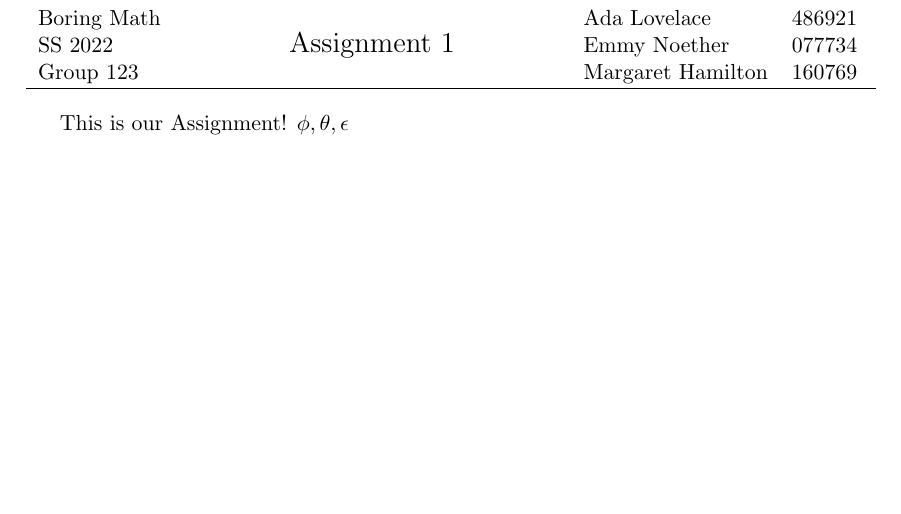
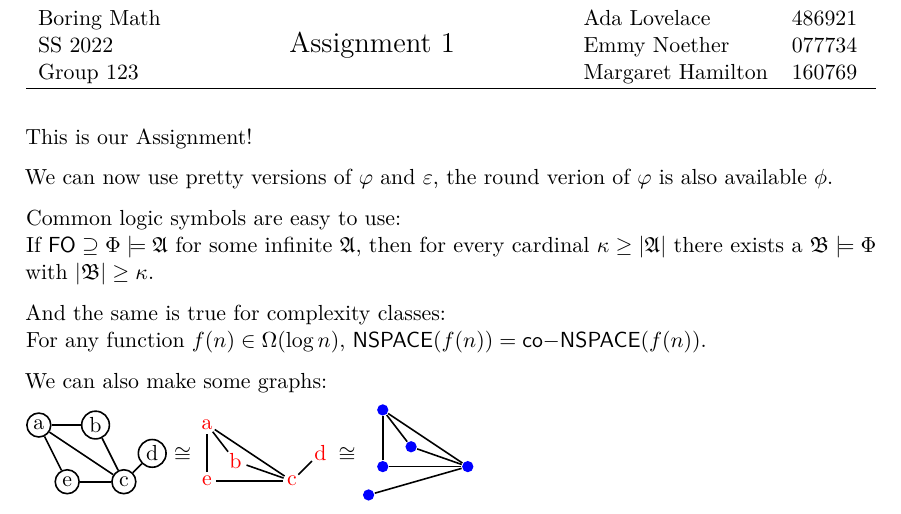
Before and after one commit to ImogenBits/latex_templates, a LaTeX problem sheet (example_assignment.tex, which reads commondefns.sty): part of the page, cut so that both start at the same text, the shorter picture padded with empty space. Compiled offline with pdfLaTeX.

Commit message:
improve example assignment

```diff
--- a/commondefns.sty
+++ b/commondefns.sty
@@ -48,6 +48,7 @@
     \newcommand{\impl}{\ensuremath{\rightarrow}\xspace}
     \newcommand{\restr}[2]{\ensuremath{\left.#1\right|_{#2}}}
     \newcommand{\expans}[2]{\ensuremath{\left.#1\right|^{#2}}}
+    \newtheorem{theorem}{Theorem}
 
     \ifdefvoid{\keepvarletters}{
         \let\ophi\phi
@@ -75,6 +76,7 @@
     \newcommand{\NTM}{\ensuremath{\mathrm{NTM}}\xspace}
     \newcommand{\PTM}{\ensuremath{\mathrm{PTM}}\xspace}
     \newcommand{\ATM}{\ensuremath{\mathrm{ATM}}\xspace}
+    \newcommand{\cco}{\ensuremath{\mathsf{co-}}}
     \newcommand{\cTIME}{\ensuremath{\mathsf{TIME}}\xspace}
     \newcommand{\cSPACE}{\ensuremath{\mathsf{SPACE}}\xspace}
     \newcommand{\cNTIME}{\ensuremath{\mathsf{NTIME}}\xspace}
@@ -96,8 +98,9 @@
     \usetikzlibrary{calc, tikzmark, backgrounds, scopes, positioning, arrows.meta,
                     decorations.markings, decorations.pathmorphing, decorations.pathreplacing, decorations.shapes}
     \tikzset{every picture/.style={thick, >={Stealth[round, length=2.5mm, width=2.5mm]}}}
+    \tikzset{every node/.style={circle}}
     \tikzset{dot/.style={circle, fill, inner sep=2pt}}
     \tikzset{letters/.style={fill=none, inner sep=.5pt}}
-    \tikzset{outline/.append style={circle, inner sep=2pt, minimum size=8pt, draw}}
+    \tikzset{outline/.style={circle, inner sep=1.5pt, minimum size=12pt, draw}}
     \tikzset{snake/.style={decorate, decoration=snake}}
 }
--- a/example_assignment.tex
+++ b/example_assignment.tex
@@ -20,6 +20,72 @@
 \member{Emmy Noether}{077734}
 \member{Margaret Hamilton}{160769}
 
+
+% the commondefns package includes package imports and macro definitions I often use.
+% by default it only does slight improvements to text layout and includes commonly used math libraries.
+% you can turn them off with 'notext' and/or 'nomath'. when using the math parts, it will change the definitions of
+% some commonly disliked variable letter renderings, if you want to keep the default ones you can pass 'keepvarletters'.
+% the option 'graphs' imports tikz, commonly used libraries, and defines generally useful styles.
+% 'logic', 'complexity' contain macros that are useful when working in the respective fields.
+\usepackage[logic, complexity, graphs]{commondefns}
+
 \begin{document}
-    This is our Assignment! $\phi, \theta, \epsilon$
+    This is our Assignment!
+
+    We can now use pretty versions of $\phi$ and $\epsilon$, the round verion of $\phi$ is also available $\ophi$.
+
+    Common logic symbols are easy to use:\\
+    If $\FO \supseteq \Phi \models \A$ for some infinite \A, then for every cardinal $\kappa \geq |\A|$ there exists a $\B \models \Phi$ with $|\B| \geq \kappa$.
+
+    And the same is true for complexity classes:\\
+    For any function $f(n) \in \Omega(\log n)$, $\cNSPACE(f(n)) = \cco\cNSPACE(f(n))$.
+
+    We can also make some graphs:\\
+    \begin{adjustbox}{margin=0 5, valign=m}
+        \begin{tikzpicture}[nodes=outline]
+           \node (1) at (0, 0) {a};
+           \node (2) at (1, 0) {b};
+           \node (3) at (1.5, -1) {c};
+           \node (4) at (2, -0.5) {d};
+           \node (5) at (0.5, -1) {e};
+           \draw (1) to (2);
+           \draw (2) to (3);
+           \draw (3) to (1);
+           \draw (3) to (4);
+           \draw (5) to (1);
+           \draw (5) to (3);
+        \end{tikzpicture}
+        \end{adjustbox}
+        $\cong$
+        \begin{adjustbox}{margin=0 5, valign=m}
+        \begin{tikzpicture}[nodes=letters, nodes=red]
+           \node (1) at (0, 0) {a};
+           \node (2) at (0.5, -0.65) {b};
+           \node (3) at (1.5, -1) {c};
+           \node (4) at (2, -0.5) {d};
+           \node (5) at (0, -1) {e};
+           \draw (1) to (2);
+           \draw (2) to (3);
+           \draw (3) to (1);
+           \draw (3) to (4);
+           \draw (5) to (1);
+           \draw (5) to (3);
+        \end{tikzpicture}
+        \end{adjustbox}
+        $\cong$
+        \begin{adjustbox}{margin=0 5, valign=m}
+        \begin{tikzpicture}[nodes=dot, nodes=blue]
+            \node (1) at (0, 0) {};
+            \node (2) at (0.5, -0.65) {};
+            \node (3) at (1.5, -1) {};
+            \node (4) at (-0.25, -1.5) {};
+            \node (5) at (0, -1) {};
+            \draw (1) to (2);
+            \draw (2) to (3);
+            \draw (3) to (1);
+            \draw (3) to (4);
+            \draw (5) to (1);
+            \draw (5) to (3);
+        \end{tikzpicture}
+        \end{adjustbox}
 \end{document}
```
Also changed, not shown: example_assignment.pdf.
